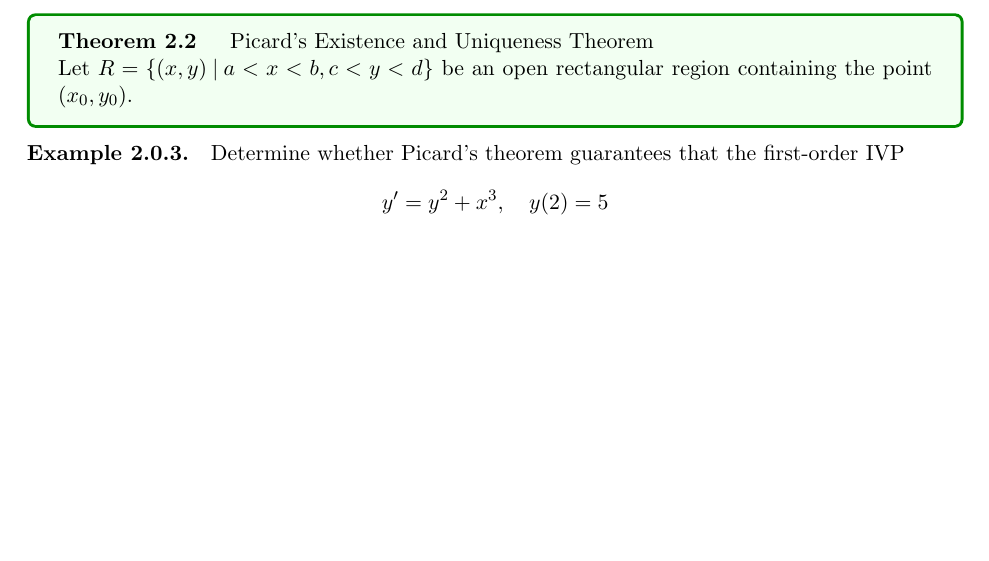
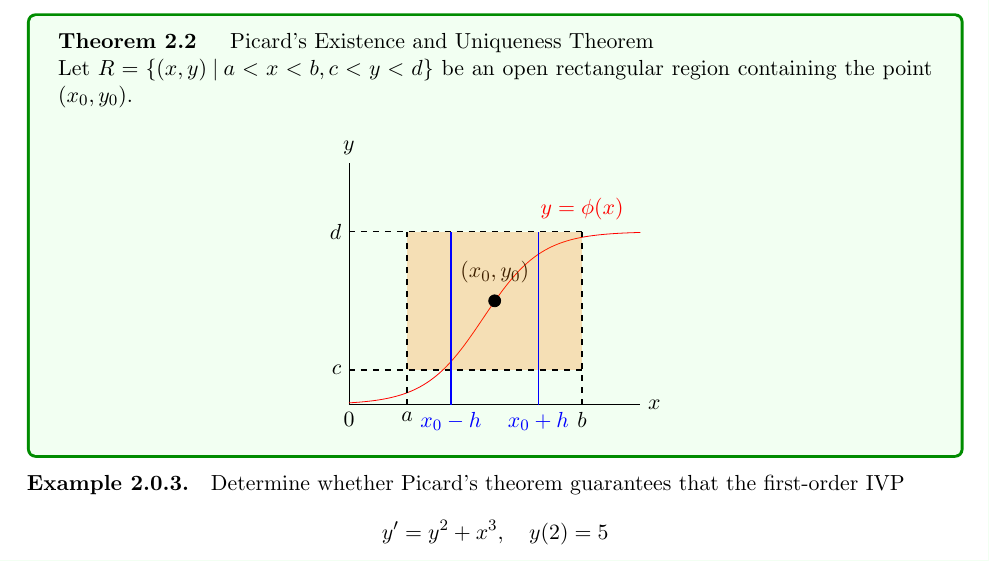
Before and after one commit to pehcy/ode-notes-latex, a LaTeX document (main.tex, which reads src/existence.tex, src/plots/chpt4-02.tex): part of page 3 of 3, cut so that both start at the same text, the shorter picture padded with empty space. Compiled offline with pdfLaTeX.

Commit message:
Update diagram of Picard's theorem

```diff
--- a/src/existence.tex
+++ b/src/existence.tex
@@ -59,6 +59,8 @@ more than one solutions.
 \begin{theorem}[Picard's Existence and Uniqueness Theorem]
     Let $R = \{(x,y) \> | \> a < x < b, c < y < d\}$ be an open rectangular region
     containing the point $(x_0, y_0)$.
+
+    \input{plots/chpt4-02.tex}
 \end{theorem}
 
 \begin{example}
--- /dev/null
+++ b/src/plots/chpt4-02.tex
@@ -0,0 +1,50 @@
+\begin{center}
+    \begin{tikzpicture}
+    \begin{axis}[
+    scale = 0.75,
+    xmin = 0, xmax = 10,
+    ymin = 0, ymax = 7,
+    axis lines* = left,
+    xtick = {0}, ytick = \empty,
+    clip = false,
+    ]
+
+    % Add plot
+    \addplot[domain = 0:10, restrict y to domain = 0:10, samples = 400, color = red]{5/(1+100*e^(-x))};
+
+    % Labels
+    \node [right] at (current axis.right of origin) {$x$};
+    \node [above] at (current axis.above origin) {$y$};
+    \node [below] at (2, 0) {$a$};
+    \node [below] at (8, 0) {$b$};
+
+    \node [below, color = blue] at (3.5, 0) {$x_0 - h$};
+    \node [below, color = blue] at (6.5, 0) {$x_0 + h$};
+
+    \node [left] at (0, 1) {$c$};
+    \node [left] at (0, 5) {$d$};
+
+    % mark the centre of rectangle
+    \addplot[color = black, mark = *, only marks, mark size = 3pt] coordinates {(5,3)};
+
+    % labelling the centre of rectangle
+    \node [left = 30pt, above = 5pt] at (5, 3) {$(x_0, y_0)$};
+    \node [above = 2pt, color = red] at (8, 5) {$y = \phi (x)$};
+
+    % Colouring areas
+    \fill[orange, opacity = 0.25] (2, 1)-- (2, 5) -- (8, 5) -- (8, 1);
+
+    % Dashed lines (y-axis)
+    \addplot[color = black, dashed, thick] coordinates {(0, 1) (8, 1)};
+    \addplot[color = black, dashed, thick] coordinates {(0, 5) (8, 5)};
+
+    % Dashed lines (x-axis)
+    \addplot[color = black, dashed, thick] coordinates {(2, 0) (2, 5)};
+    \addplot[color = black, dashed, thick] coordinates {(8, 0) (8, 5)};
+
+    \addplot[color = blue, solid, thick] coordinates {(3.5, 0) (3.5, 5)};
+    \addplot[color = blue, solid, thick] coordinates {(6.5, 0) (6.5, 5)};
+
+    \end{axis}
+    \end{tikzpicture}
+\end{center}
```
Also changed, not shown: main.pdf, 4 other files.
